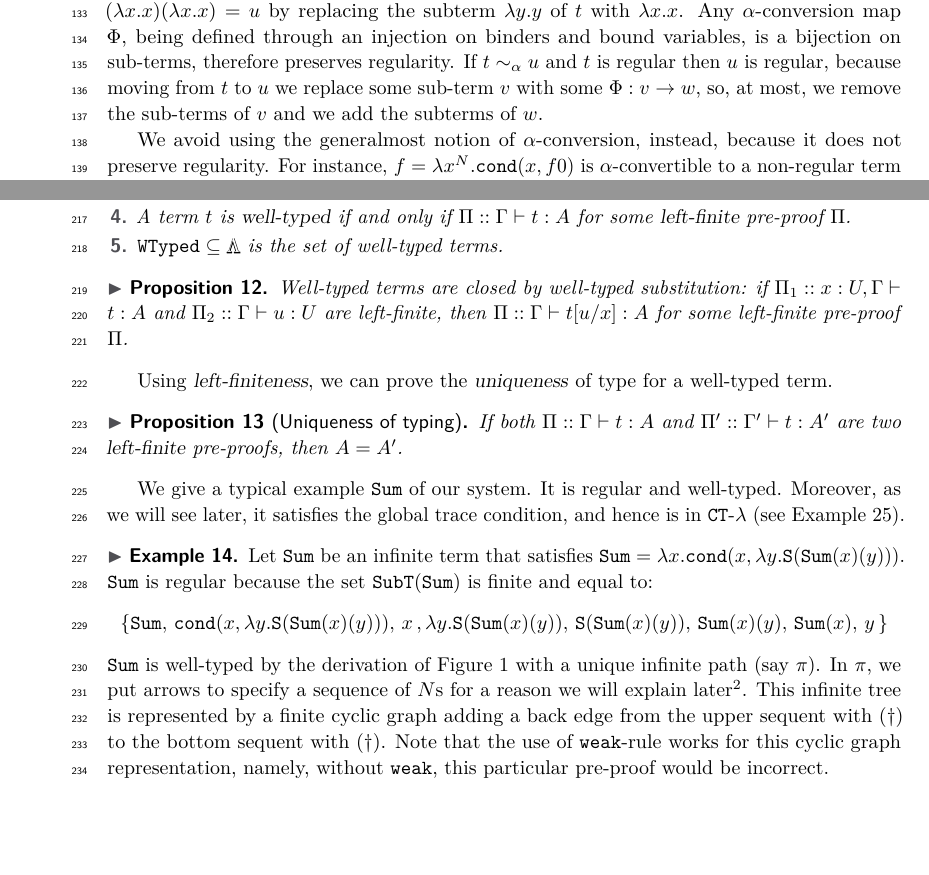
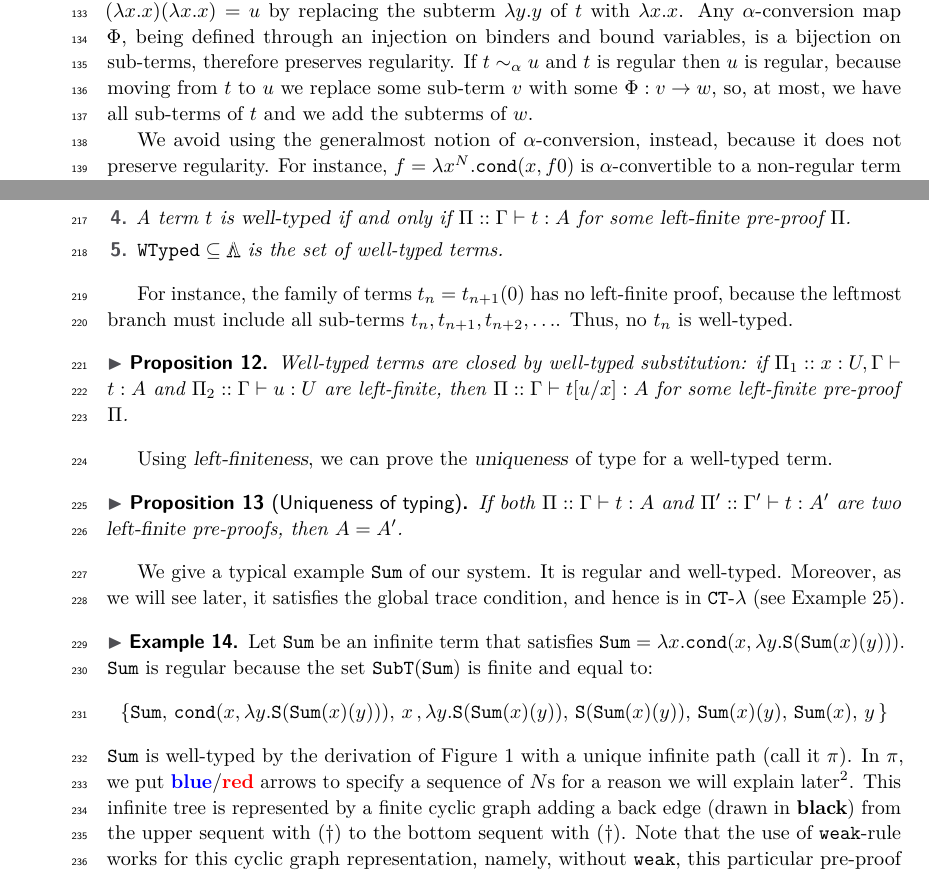
Before and after one commit to stefanoangeloberardi/MFPS25, a LaTeX paper (main.tex, which reads section-infinite-lambda-terms.tex): two parts of pages 4 and 6 of 28, joined at a grey line, cut so that both start at the same text, the shorter picture padded with empty space. Compiled offline with pdfLaTeX.

Commit message:
section 2

```diff
--- a/section-infinite-lambda-terms.tex
+++ b/section-infinite-lambda-terms.tex
@@ -327,8 +327,7 @@ on binders and bound variables, is a bijection on sub-terms, therefore
 preserves regularity.
 If $t \sim_\alpha u$ and $t$ is regular then $u$ is regular, because
 moving from $t$ to $u$ we replace some sub-term $v$ with some $\Phi:v \rightarrow w$,
-so, at most, we remove the sub-terms of $v$ and we add
-the subterms of $w$.
+so, at most, we have all sub-terms of $t$ and we add the subterms of $w$.
 
 We avoid using the generalmost notion of $\alpha$-conversion, instead, because it does
 not preserve regularity. For instance,
@@ -897,6 +896,11 @@ $\WTyped \subseteq \LAMBDA$ is the set of well-typed terms.
 
 \end{definition}
 
+For instance, the family of terms $t_n = t_{n+1}(0)$ has no left-finite proof,
+because the leftmost branch must include all sub-terms $t_n, t_{n+1}, t_{n+2}, \ldots$.
+Thus, no $t_n$ is well-typed.
+
+
 \begin{proposition}
 Well-typed terms are closed by well-typed substitution:
 if $\Pi_1:: x:U, \Gamma \vdash t:A$ and $\Pi_2:: \Gamma \vdash u:U$
@@ -1059,13 +1063,15 @@ $\Sum$ is regular because the set $\SubTerm(\Sum)$ is finite and equal to:
   $\{\Sum,\,\cond(x,\lambda y.\Succ(\Sum(x)(y))),\,x\,,\lambda y.\Succ(\Sum(x)(y)),\,\Succ(\Sum(x)(y)),\,\Sum(x)(y),\,\Sum(x),\,y\,\}$
 \end{center}
 $\Sum$ is well-typed by the derivation of Figure~\ref{fig:sum-proof}
-with a unique infinite path (say $\pi$).
-In $\pi$, we put arrows to specify a sequence of $\N$s for a reason we will explain later\footnote{
+with a unique infinite path (call it $\pi$).
+In $\pi$, we put {\color{blue} \bf blue}/{\color{red} \bf red}
+arrows to specify a sequence of $\N$s for a reason we will explain later\footnote{
 The sequence of $\N$s passed through by arrows is an infinitely progressing trace (with progressing points specified by the red arrow),
 which will be defined in Section~\ref{section-circular-system-CTlambda},
 following the path $\pi$.}.
 This infinite tree is represented by a finite cyclic graph
-adding a back edge from the upper sequent with $(\dagger)$
+adding a back edge (drawn in {\color{black} \bf black})
+from the upper sequent with $(\dagger)$
 to the bottom sequent with $(\dagger)$.
 Note that the use of $\weak$-rule works for this cyclic graph representation,
 namely, without $\weak$, this particular pre-proof would be incorrect.
```
Also changed, not shown: section-infinite-lambda-terms.tex (1 more changed lines).
